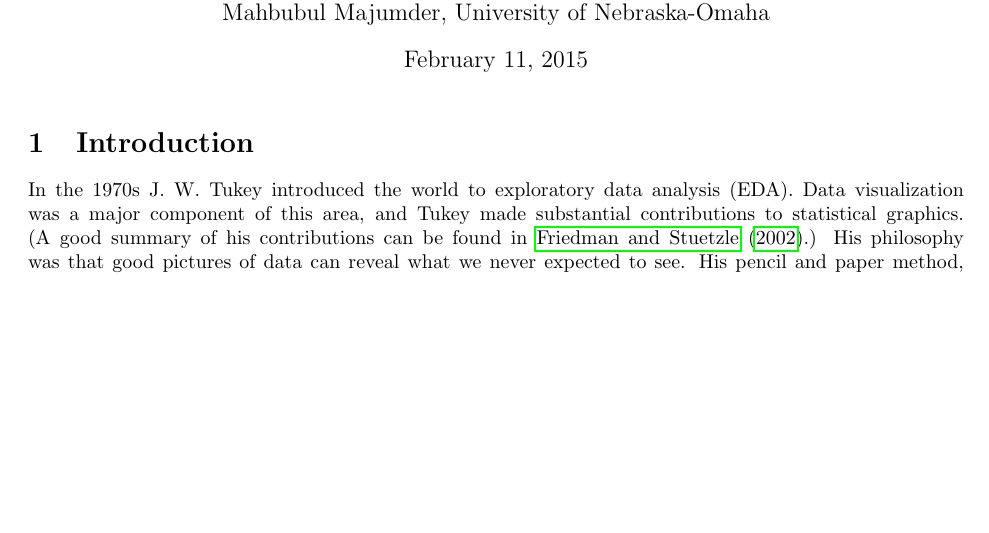
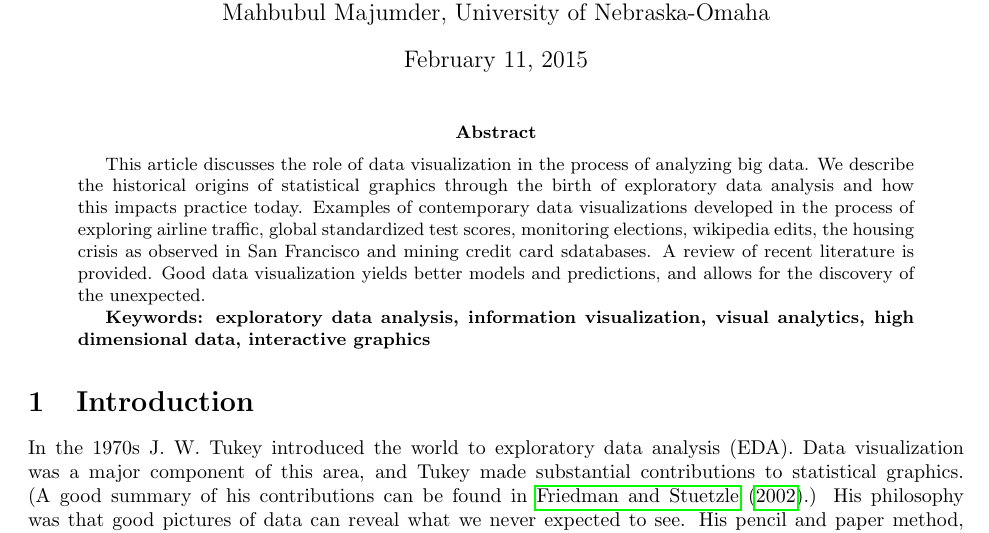
Before and after one commit to dicook/Annual.Reviews.paper, a LaTeX paper (visualization.tex): part of page 1 of 21, cut so that both start at the same text, the shorter picture padded with empty space. Compiled offline with pdfLaTeX.

Commit message:
forgot the keywords and abstract were needed

```diff
--- a/visualization.tex
+++ b/visualization.tex
@@ -15,6 +15,12 @@ Mahbubul Majumder, University of Nebraska-Omaha}
 %\date{These are the thoughts that I have for pulling together the article on Visualization of Big Data for the Annual Reviews. }
 %\date{}
 \maketitle
+
+\begin{abstract}
+This article discusses the role of data visualization in the process of analyzing big data. We describe the historical origins of statistical graphics through the birth of exploratory data analysis and how this impacts practice today. Examples of contemporary data visualizations developed in the process of exploring airline traffic, global standardized test scores, monitoring elections, wikipedia edits, the housing crisis as observed in San Francisco and mining credit card sdatabases. A review of recent literature is provided. Good data visualization yields better models and predictions, and allows for the discovery of the unexpected.
+
+{\bf Keywords: exploratory data analysis, information visualization, visual analytics, high dimensional data, interactive graphics}
+\end {abstract}
 
 \section{Introduction}
 
```
Also changed, not shown: visualization.tex (2 more changed lines).
